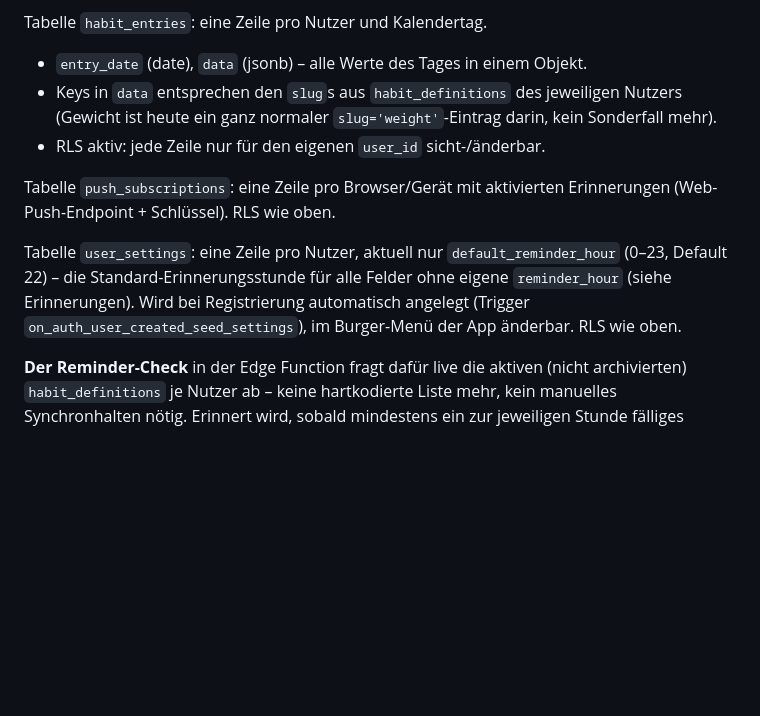
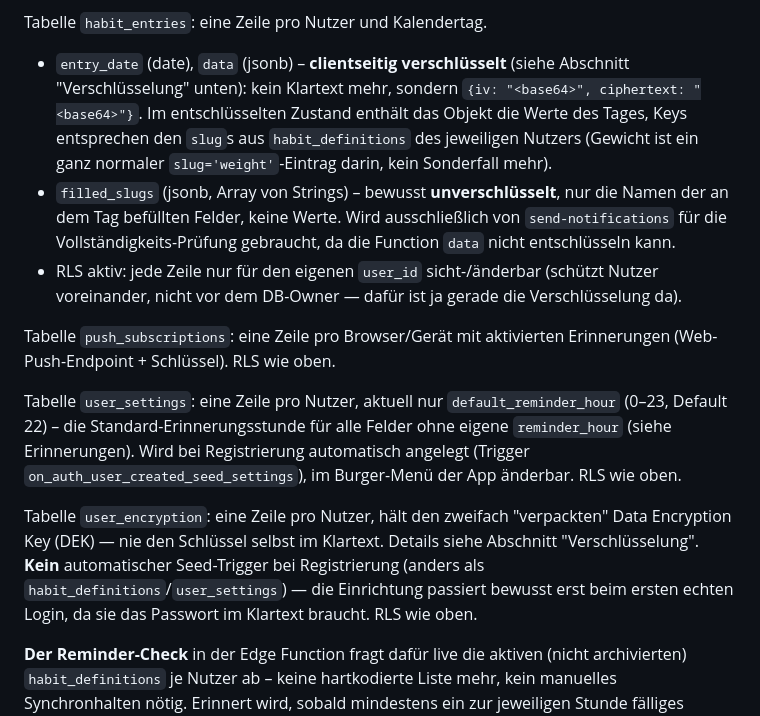
Before and after one commit to LouisSchmidberger/logbuch, a Markdown page: CLAUDE.md, the part around one of its changes. Rendered like a GitHub page; blank space fills up the shorter version.

```diff
--- a/CLAUDE.md
+++ b/CLAUDE.md
@@ -52,11 +52,17 @@ im Burger-Menü der App (anlegen, umbenennen, archivieren, reaktivieren; siehe
   Nutzers beeinflussen keinen anderen.
 
 Tabelle `habit_entries`: eine Zeile pro Nutzer und Kalendertag.
-- `entry_date` (date), `data` (jsonb) – alle Werte des Tages in einem Objekt.
-- Keys in `data` entsprechen den `slug`s aus `habit_definitions` des jeweiligen Nutzers
-  (Gewicht ist heute ein ganz normaler `slug='weight'`-Eintrag darin, kein Sonderfall
-  mehr).
-- RLS aktiv: jede Zeile nur für den eigenen `user_id` sicht-/änderbar.
+- `entry_date` (date), `data` (jsonb) – **clientseitig verschlüsselt** (siehe Abschnitt
+  "Verschlüsselung" unten): kein Klartext mehr, sondern `{iv: "<base64>", ciphertext:
+  "<base64>"}`. Im entschlüsselten Zustand enthält das Objekt die Werte des Tages,
+  Keys entsprechen den `slug`s aus `habit_definitions` des jeweiligen Nutzers (Gewicht
+  ist ein ganz normaler `slug='weight'`-Eintrag darin, kein Sonderfall mehr).
+- `filled_slugs` (jsonb, Array von Strings) – bewusst **unverschlüsselt**, nur die
+  Namen der an dem Tag befüllten Felder, keine Werte. Wird ausschließlich von
+  `send-notifications` für die Vollständigkeits-Prüfung gebraucht, da die Function
+  `data` nicht entschlüsseln kann.
+- RLS aktiv: jede Zeile nur für den eigenen `user_id` sicht-/änderbar (schützt Nutzer
+  voreinander, nicht vor dem DB-Owner — dafür ist ja gerade die Verschlüsselung da).
 
 Tabelle `push_subscriptions`: eine Zeile pro Browser/Gerät mit aktivierten Erinnerungen
 (Web-Push-Endpoint + Schlüssel). RLS wie oben.
@@ -66,6 +72,12 @@ Tabelle `user_settings`: eine Zeile pro Nutzer, aktuell nur `default_reminder_ho
 `reminder_hour` (siehe Erinnerungen). Wird bei Registrierung automatisch angelegt
 (Trigger `on_auth_user_created_seed_settings`), im Burger-Menü der App änderbar. RLS
 wie oben.
+
+Tabelle `user_encryption`: eine Zeile pro Nutzer, hält den zweifach "verpackten"
+Data Encryption Key (DEK) — nie den Schlüssel selbst im Klartext. Details siehe
+Abschnitt "Verschlüsselung". **Kein** automatischer Seed-Trigger bei Registrierung
+(anders als `habit_definitions`/`user_settings`) — die Einrichtung passiert bewusst
+erst beim ersten echten Login, da sie das Passwort im Klartext braucht. RLS wie oben.
 
 **Der Reminder-Check** in der Edge Function fragt dafür live die aktiven (nicht
 archivierten) `habit_definitions` je Nutzer ab – keine hartkodierte Liste mehr, kein
```
Also changed, not shown: other parts of CLAUDE.md (+62 -0 lines).
